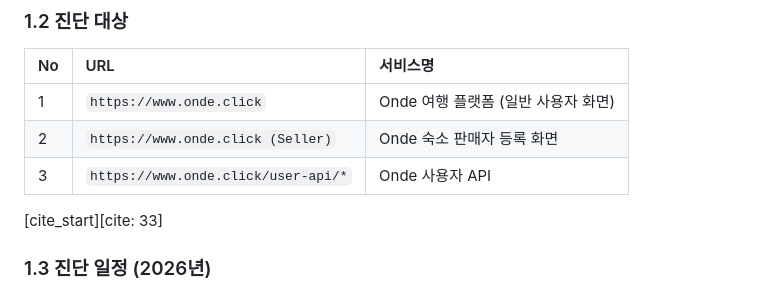
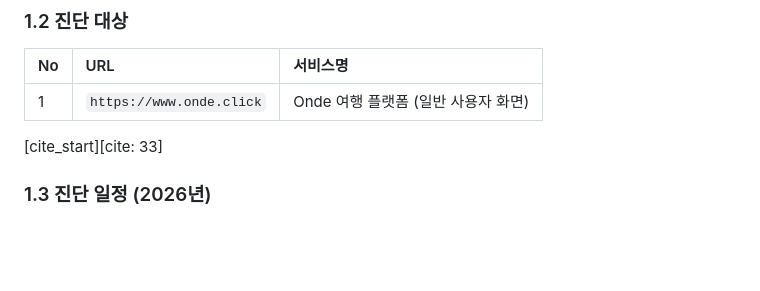
Before and after one commit to UR-VULN/Onde_Backend, a Markdown page: gemini-code-1782362156109.md, the part around the change. Drawn GitHub-style; blank space fills up the shorter version.

```diff
--- a/gemini-code-1782362156109.md
+++ b/gemini-code-1782362156109.md
@@ -16,8 +16,6 @@
 | No | URL | 서비스명 |
 | :--- | :--- | :--- |
 | 1 | `https://www.onde.click` | Onde 여행 플랫폼 (일반 사용자 화면) |
-| 2 | `https://www.onde.click (Seller)` | Onde 숙소 판매자 등록 화면 |
-| 3 | `https://www.onde.click/user-api/*` | Onde 사용자 API |
 [cite_start][cite: 33]
 
 ### 1.3 진단 일정 (2026년)
```
Also changed, not shown: remediation_report.md (added, +96 -0 lines).
